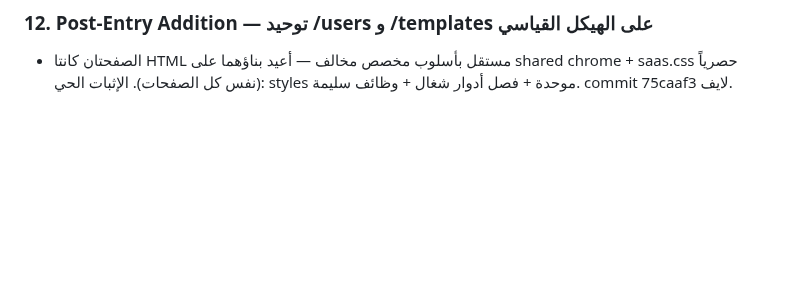
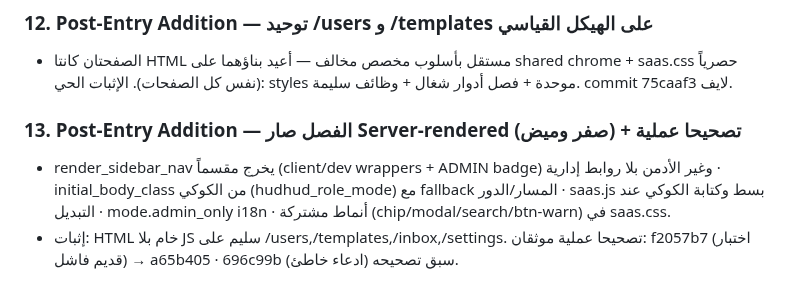
Before and after one commit to karim-abdalwahid/hudhud-radar, a Markdown page: PROJECT_MEMORY.md, the part around the change. Rendered like a GitHub page; blank space fills up the shorter version.

Commit message:
docs: flash-fix + process corrections logged (session 19 / memory section 13)

```diff
--- a/PROJECT_MEMORY.md
+++ b/PROJECT_MEMORY.md
@@ -1682,3 +1682,7 @@ Owner directive: "??? ???? ?????? ?? ????? ??????" ? PostHog (the last unimpleme
 
 ### 12. Post-Entry Addition — توحيد /users و /templates على الهيكل القياسي
 - الصفحتان كانتا HTML مستقل بأسلوب مخصص مخالف — أعيد بناؤهما على shared chrome + saas.css حصرياً (نفس كل الصفحات). الإثبات الحي: styles موحدة + فصل أدوار شغال + وظائف سليمة. commit 75caaf3 لايف.
+
+### 13. Post-Entry Addition — الفصل صار Server-rendered (صفر وميض) + تصحيحا عملية
+- render_sidebar_nav يخرج مقسماً (client/dev wrappers + ADMIN badge) وغير الأدمن بلا روابط إدارية · initial_body_class من الكوكي (hudhud_role_mode) مع fallback المسار/الدور · saas.js بسط وكتابة الكوكي عند التبديل · mode.admin_only i18n · أنماط مشتركة (chip/modal/search/btn-warn) في saas.css.
+- إثبات: HTML خام بلا JS سليم على /users,/templates,/inbox,/settings. تصحيحا عملية موثقان: f2057b7 (اختبار قديم فاشل) → a65b405 · 696c99b (ادعاء خاطئ) سبق تصحيحه.
```
Also changed, not shown: 1 other file.
